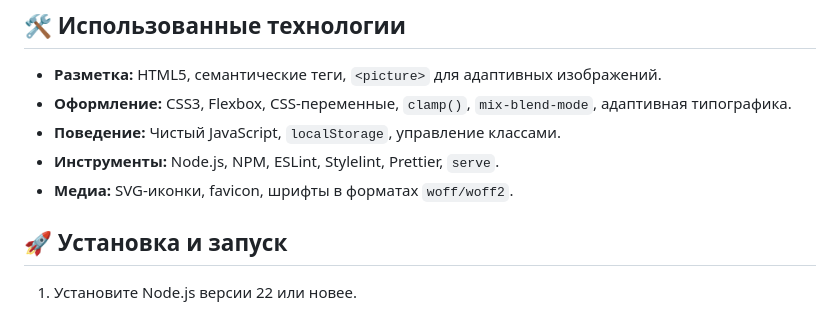
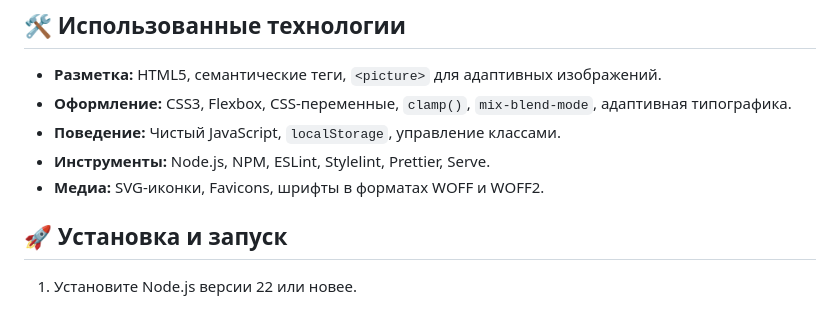
Before and after one commit to IrinaRyazanskaya/cards-will-tell, a Markdown page: README.md, the part around the change. GitHub-like rendering.

Commit message:
Поправила форматирование в README

```diff
--- a/README.md
+++ b/README.md
@@ -23,8 +23,8 @@
 - **Оформление:** CSS3, Flexbox, CSS-переменные, `clamp()`, `mix-blend-mode`, адаптивная
   типографика.
 - **Поведение:** Чистый JavaScript, `localStorage`, управление классами.
-- **Инструменты:** Node.js, NPM, ESLint, Stylelint, Prettier, `serve`.
-- **Медиа:** SVG-иконки, favicon, шрифты в форматах `woff/woff2`.
+- **Инструменты:** Node.js, NPM, ESLint, Stylelint, Prettier, Serve.
+- **Медиа:** SVG-иконки, Favicons, шрифты в форматах WOFF и WOFF2.
 
 ## 🚀 Установка и запуск
 
```
